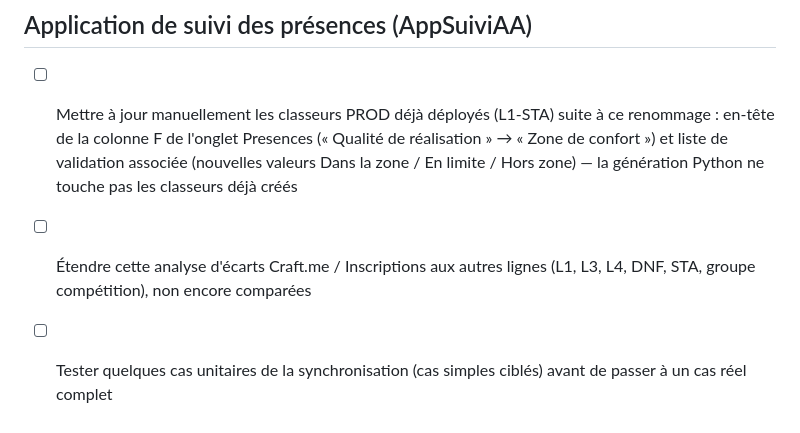
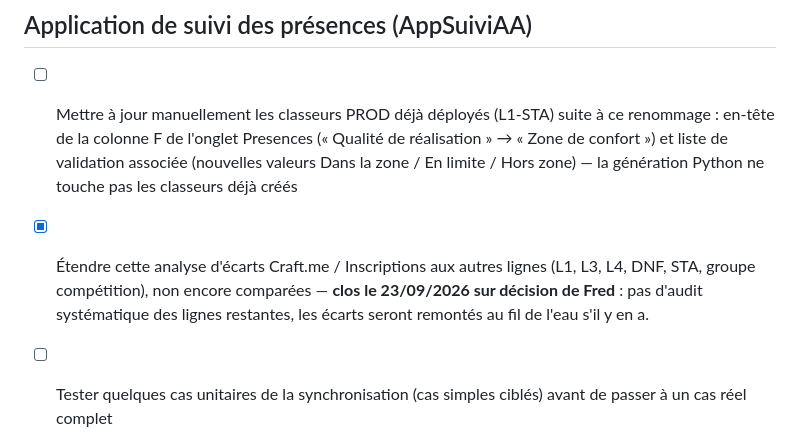
Before and after one commit to ApneeAttitude/AppSuiviAA, a Markdown page: doc/ToDo-List.md, the part around the change. Drawn GitHub-style.

Commit message:
Clôt l'audit Craft.me/Inscriptions restant, sur décision de Fred
Pas d'audit systématique des lignes non comparées (L1, L3, L4, DNF, STA) :
les écarts seront remontés au fil de l'eau s'il y en a.

Co-Authored-By: Claude Sonnet 5 <noreply@anthropic.com>

```diff
--- a/doc/ToDo-List.md
+++ b/doc/ToDo-List.md
@@ -11,7 +11,7 @@ Dernière mise à jour : 23/09/2026
 ## Application de suivi des présences (AppSuiviAA)
 
 - [ ] Mettre à jour manuellement les classeurs PROD déjà déployés (L1-STA) suite à ce renommage : en-tête de la colonne F de l'onglet Presences (« Qualité de réalisation » → « Zone de confort ») et liste de validation associée (nouvelles valeurs Dans la zone / En limite / Hors zone) — la génération Python ne touche pas les classeurs déjà créés
-- [ ] Étendre cette analyse d'écarts Craft.me / Inscriptions aux autres lignes (L1, L3, L4, DNF, STA, groupe compétition), non encore comparées
+- [x] Étendre cette analyse d'écarts Craft.me / Inscriptions aux autres lignes (L1, L3, L4, DNF, STA, groupe compétition), non encore comparées — **clos le 23/09/2026 sur décision de Fred** : pas d'audit systématique des lignes restantes, les écarts seront remontés au fil de l'eau s'il y en a.
 - [ ] Tester quelques cas unitaires de la synchronisation (cas simples ciblés) avant de passer à un cas réel complet
 - [ ] Une fois le développement du fichier de paramétrage centralisé terminé : tester la synchronisation sur l'exemple réel du document Craft.me ci-dessus (composition des groupes), après les cas unitaires
 - [ ] Une fois validé : ajouter un menu "Synchroniser" sur le classeur de Paramétrage + un déclencheur `onOpen` (et un filet de sécurité en tâche planifiée nocturne), pour ne plus avoir à lancer la synchronisation depuis l'éditeur Apps Script
```
